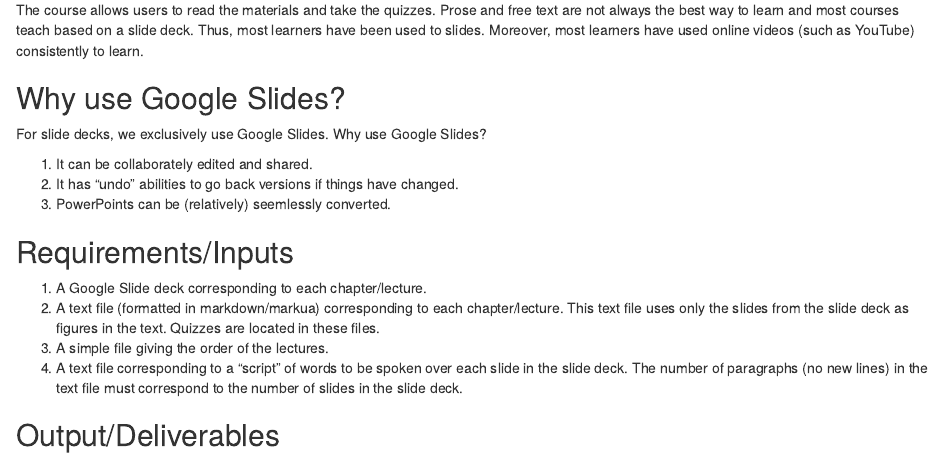
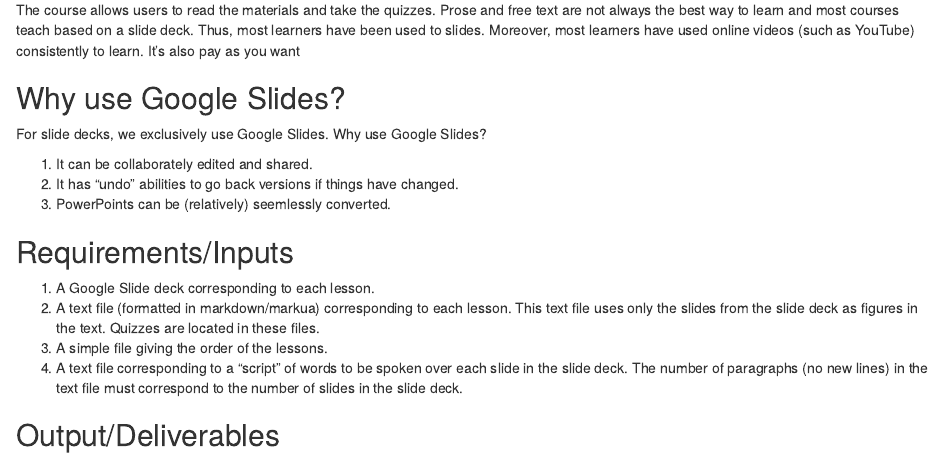
Before and after one commit to muschellij2/didactr_one_page, an R Markdown document (index.Rmd): the page in a window 1100 px wide, from 350 px down. The pictures show the output file index.html that the author committed with the source, opened offline.

Commit message:
updated to "lesson"

```diff
--- a/index.Rmd
+++ b/index.Rmd
@@ -21,7 +21,7 @@
 
 ## Why not just use Leanpub?
 
-The course allows users to read the materials and take the quizzes.  Prose and free text are not always the best way to learn and most courses teach based on a slide deck.  Thus, most learners have been used to slides.  Moreover, most learners have used online videos (such as YouTube) consistently to learn.
+The course allows users to read the materials and take the quizzes.  Prose and free text are not always the best way to learn and most courses teach based on a slide deck.  Thus, most learners have been used to slides.  Moreover, most learners have used online videos (such as YouTube) consistently to learn.  It's also pay as you want
 
 ## Why use Google Slides?
 
@@ -33,9 +33,9 @@
 
 ## Requirements/Inputs
 
-1.  A Google Slide deck corresponding to each chapter/lecture.
-2.  A text file (formatted in markdown/markua) corresponding to each chapter/lecture.  This text file uses only the slides from the slide deck as figures in the text.  Quizzes are located in these files.
-3.  A simple file giving the order of the lectures.
+1.  A Google Slide deck corresponding to each lesson.
+2.  A text file (formatted in markdown/markua) corresponding to each lesson.  This text file uses only the slides from the slide deck as figures in the text.  Quizzes are located in these files.
+3.  A simple file giving the order of the lessons.
 4.  A text file corresponding to a "script" of words to be spoken over each slide in the slide deck.  The number of paragraphs (no new lines) in the text file must correspond to the number of slides in the slide deck.
 
 ## Output/Deliverables
```
Also changed, not shown: index.html, index.pdf.
